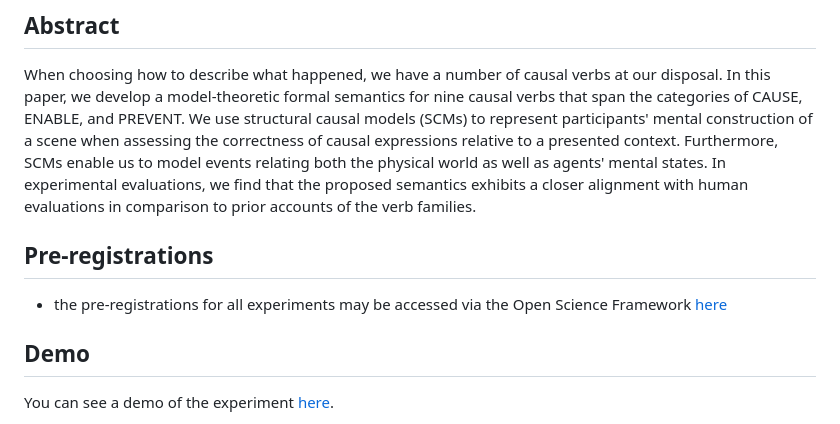
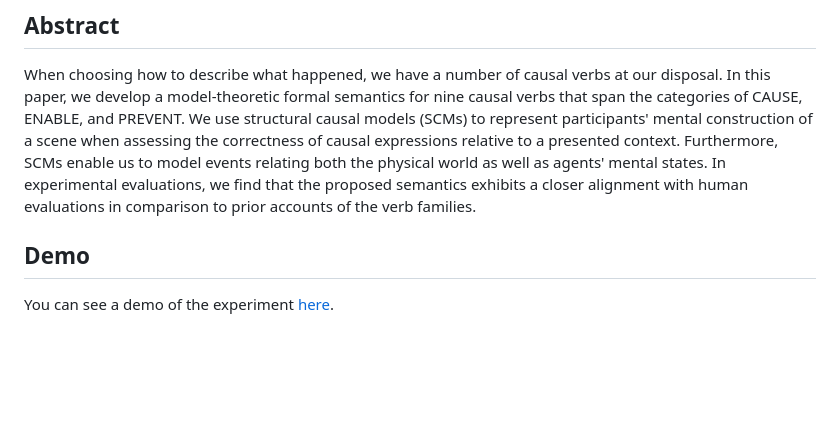
Before and after one commit to cicl-stanford/causative-verbs, a Markdown page: README.md, the part around the change. Rendered like a GitHub page; blank space fills up the shorter version.

```diff
--- a/README.md
+++ b/README.md
@@ -6,9 +6,6 @@ This repository contains the experiments, data, analyses, and figures for the pa
 
 ## Abstract
 When choosing how to describe what happened, we have a number of causal verbs at our disposal. In this paper, we develop a model-theoretic formal semantics for nine causal verbs that span the categories of CAUSE, ENABLE, and PREVENT. We use structural causal models (SCMs) to represent participants' mental construction of a scene when assessing the correctness of causal expressions relative to a presented context. Furthermore, SCMs enable us to model events relating both the physical world as well as agents' mental states. In experimental evaluations, we find that the proposed semantics exhibits a closer alignment with human evaluations in comparison to prior accounts of the verb families.
-
-## Pre-registrations
-- the pre-registrations for all experiments may be accessed via the Open Science Framework [here](https://osf.io/)
 
 ## Demo
 You can see a demo of the experiment [here](https://mellifluous-semifreddo-3bdde2.netlify.app/).
```
